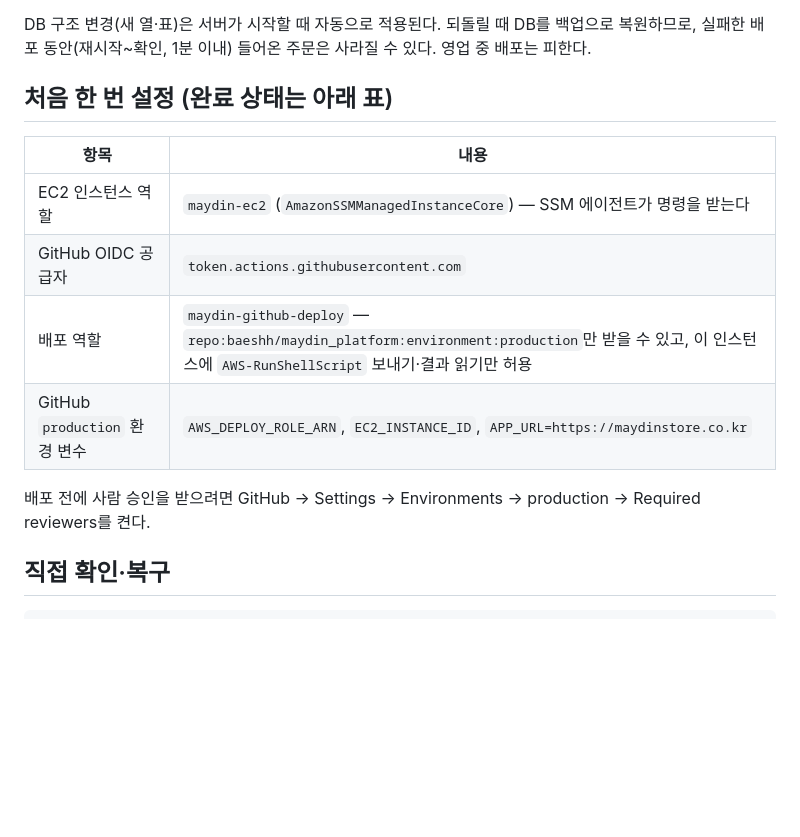
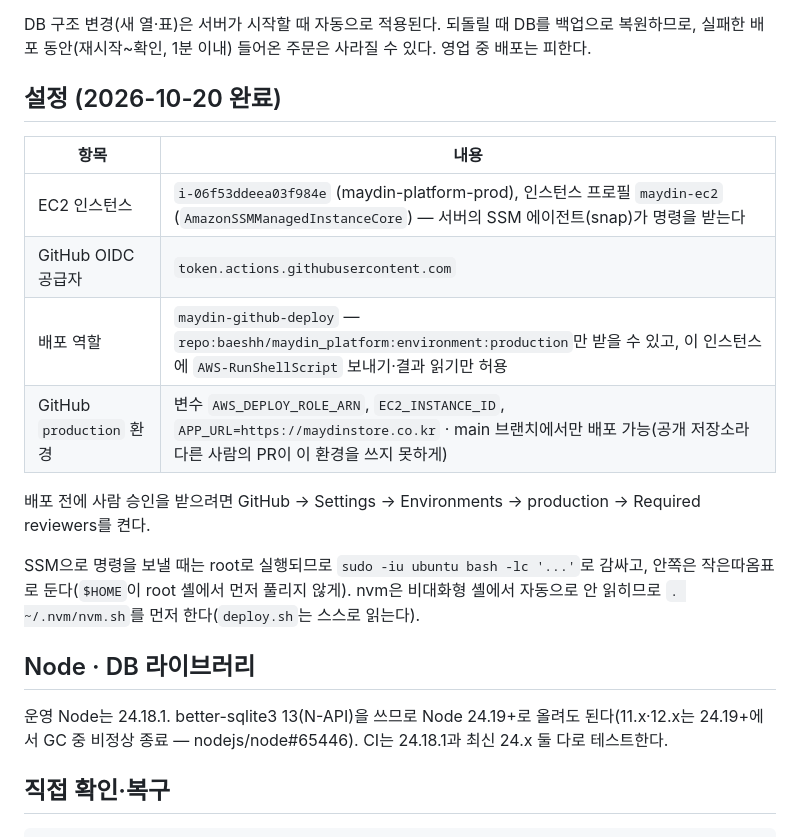
Before and after one commit to baeshh/maydin_platform, a Markdown page: docs/deploy.md, the part around the change. GitHub-like rendering; blank space fills up the shorter version.

Commit message:
배포 문서: 실제 설정(인스턴스·역할·환경 보호), SSM 명령 작성 주의, better-sqlite3 13·Node 버전
Co-authored-by: Cursor <cursoragent@cursor.com>

```diff
--- a/docs/deploy.md
+++ b/docs/deploy.md
@@ -27,16 +27,22 @@ gh run watch                                           # 진행 상황
 
 DB 구조 변경(새 열·표)은 서버가 시작할 때 자동으로 적용된다. 되돌릴 때 DB를 백업으로 복원하므로, 실패한 배포 동안(재시작~확인, 1분 이내) 들어온 주문은 사라질 수 있다. 영업 중 배포는 피한다.
 
-## 처음 한 번 설정 (완료 상태는 아래 표)
+## 설정 (2026-10-20 완료)
 
 | 항목 | 내용 |
 |---|---|
-| EC2 인스턴스 역할 | `maydin-ec2` (`AmazonSSMManagedInstanceCore`) — SSM 에이전트가 명령을 받는다 |
+| EC2 인스턴스 | `i-06f53ddeea03f984e` (maydin-platform-prod), 인스턴스 프로필 `maydin-ec2` (`AmazonSSMManagedInstanceCore`) — 서버의 SSM 에이전트(snap)가 명령을 받는다 |
 | GitHub OIDC 공급자 | `token.actions.githubusercontent.com` |
 | 배포 역할 | `maydin-github-deploy` — `repo:baeshh/maydin_platform:environment:production`만 받을 수 있고, 이 인스턴스에 `AWS-RunShellScript` 보내기·결과 읽기만 허용 |
-| GitHub `production` 환경 변수 | `AWS_DEPLOY_ROLE_ARN`, `EC2_INSTANCE_ID`, `APP_URL=https://maydinstore.co.kr` |
+| GitHub `production` 환경 | 변수 `AWS_DEPLOY_ROLE_ARN`, `EC2_INSTANCE_ID`, `APP_URL=https://maydinstore.co.kr` · main 브랜치에서만 배포 가능(공개 저장소라 다른 사람의 PR이 이 환경을 쓰지 못하게) |
 
 배포 전에 사람 승인을 받으려면 GitHub → Settings → Environments → production → Required reviewers를 켠다.
+
+SSM으로 명령을 보낼 때는 root로 실행되므로 `sudo -iu ubuntu bash -lc '...'`로 감싸고, 안쪽은 작은따옴표로 둔다(`$HOME`이 root 셸에서 먼저 풀리지 않게). nvm은 비대화형 셸에서 자동으로 안 읽히므로 `. ~/.nvm/nvm.sh`를 먼저 한다(`deploy.sh`는 스스로 읽는다).
+
+## Node · DB 라이브러리
+
+운영 Node는 24.18.1. better-sqlite3 13(N-API)을 쓰므로 Node 24.19+로 올려도 된다(11.x·12.x는 24.19+에서 GC 중 비정상 종료 — nodejs/node#65446). CI는 24.18.1과 최신 24.x 둘 다로 테스트한다.
 
 ## 직접 확인·복구
 
```
